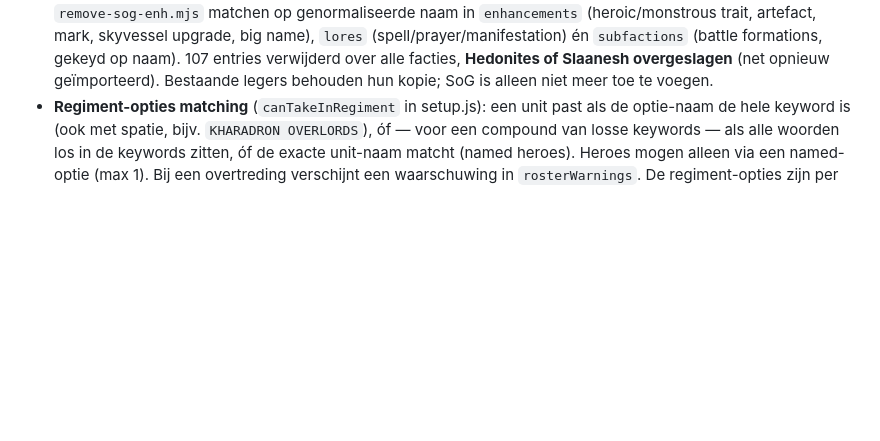
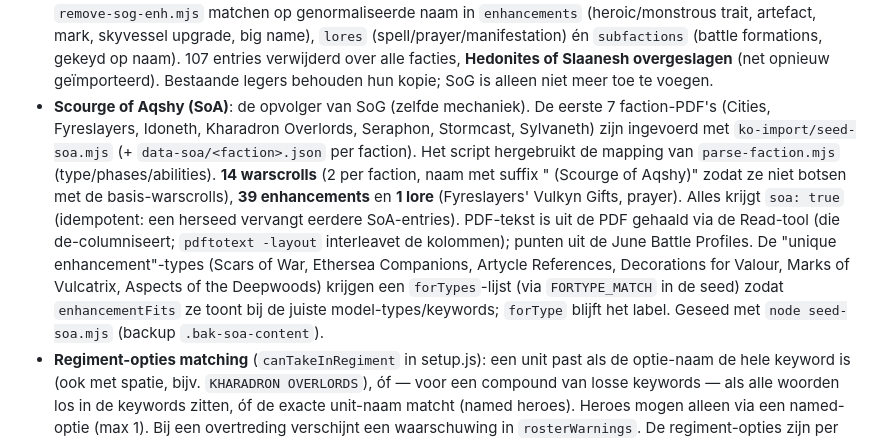
Before and after one commit to LdeGroen/aoscompanion, a Markdown page: CLAUDE.md, the part around the change. Rendered like a GitHub page; blank space fills up the shorter version.

Commit message:
@ Doc: Scourge of Aqshy-content (14 warscrolls + 39 enhancements + lore) geseed
Co-Authored-By: Claude Opus 4.8 <noreply@anthropic.com>
@

```diff
--- a/CLAUDE.md
+++ b/CLAUDE.md
@@ -213,6 +213,18 @@ laadt dezelfde URL.
   (spell/prayer/manifestation) én `subfactions` (battle formations, gekeyd op naam). 107 entries
   verwijderd over alle facties, **Hedonites of Slaanesh overgeslagen** (net opnieuw geïmporteerd).
   Bestaande legers behouden hun kopie; SoG is alleen niet meer toe te voegen.
+- **Scourge of Aqshy (SoA)**: de opvolger van SoG (zelfde mechaniek). De eerste 7 faction-PDF's
+  (Cities, Fyreslayers, Idoneth, Kharadron Overlords, Seraphon, Stormcast, Sylvaneth) zijn ingevoerd
+  met `ko-import/seed-soa.mjs` (+ `data-soa/<faction>.json` per faction). Het script hergebruikt de
+  mapping van `parse-faction.mjs` (type/phases/abilities). **14 warscrolls** (2 per faction, naam
+  met suffix " (Scourge of Aqshy)" zodat ze niet botsen met de basis-warscrolls), **39 enhancements**
+  en **1 lore** (Fyreslayers' Vulkyn Gifts, prayer). Alles krijgt `soa: true` (idempotent: een
+  herseed vervangt eerdere SoA-entries). PDF-tekst is uit de PDF gehaald via de Read-tool (die
+  de-columniseert; `pdftotext -layout` interleavet de kolommen); punten uit de June Battle Profiles.
+  De "unique enhancement"-types (Scars of War, Ethersea Companions, Artycle References, Decorations
+  for Valour, Marks of Vulcatrix, Aspects of the Deepwoods) krijgen een `forTypes`-lijst (via
+  `FORTYPE_MATCH` in de seed) zodat `enhancementFits` ze toont bij de juiste model-types/keywords;
+  `forType` blijft het label. Geseed met `node seed-soa.mjs` (backup `.bak-soa-content`).
 - **Regiment-opties matching** (`canTakeInRegiment` in setup.js): een unit past als de
   optie-naam de hele keyword is (ook met spatie, bijv. `KHARADRON OVERLORDS`), óf — voor een
   compound van losse keywords — als alle woorden los in de keywords zitten, óf de exacte
```
